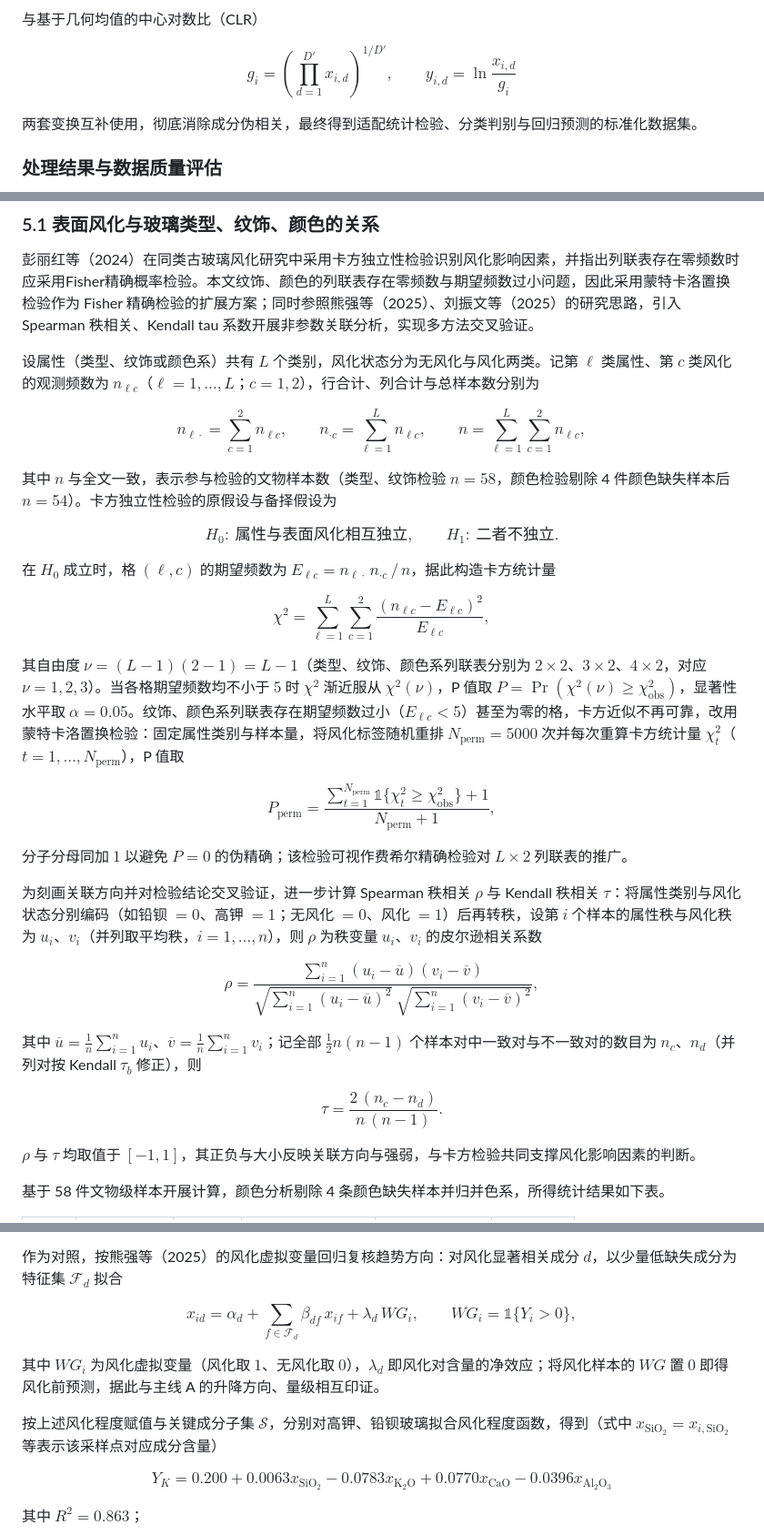
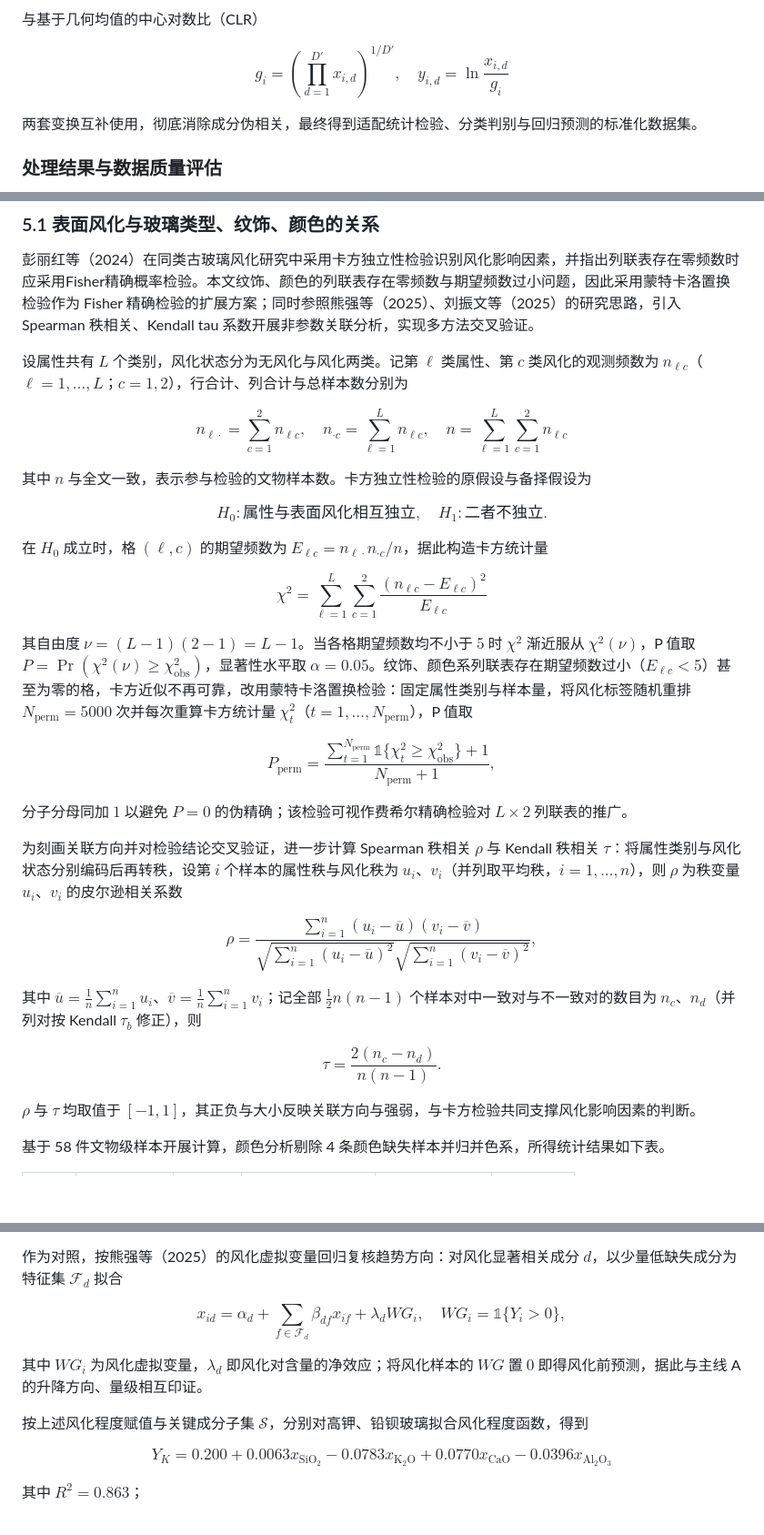
Before and after one commit to wenje-ma/states-python, a Markdown page: 3-论文/论文.md, 3 parts joined by grey strips. Shown at 91% size. GitHub-like rendering; blank space fills up the shorter version.

```diff
--- a/3-论文/论文.md
+++ b/3-论文/论文.md
@@ -68,7 +68,7 @@ $$
 与基于几何均值的中心对数比（CLR）
 
 $$
-g_{i}=(\prod_{d=1}^{D'}x_{i,d})^{1/D'},\qquad y_{i,d}=\ln\frac{x_{i,d}}{g_{i}}
+g_{i}=(\prod_{d=1}^{D'}x_{i,d})^{1/D'},\quad y_{i,d}=\ln\frac{x_{i,d}}{g_{i}}
 $$
 
 两套变换互补使用，彻底消除成分伪相关，最终得到适配统计检验、分类判别与回归预测的标准化数据集。
@@ -87,25 +87,25 @@ $$
 
 彭丽红等（2024）在同类古玻璃风化研究中采用卡方独立性检验识别风化影响因素，并指出列联表存在零频数时应采用Fisher精确概率检验。本文纹饰、颜色的列联表存在零频数与期望频数过小问题，因此采用蒙特卡洛置换检验作为 Fisher 精确检验的扩展方案；同时参照熊强等（2025）、刘振文等（2025）的研究思路，引入 Spearman 秩相关、Kendall tau 系数开展非参数关联分析，实现多方法交叉验证。
 
-设属性（类型、纹饰或颜色系）共有 $L$ 个类别，风化状态分为无风化与风化两类。记第 $\ell$ 类属性、第 $c$ 类风化的观测频数为 $n_{\ell c}$（$\ell=1,\dots,L$；$c=1,2$），行合计、列合计与总样本数分别为
+设属性共有 $L$ 个类别，风化状态分为无风化与风化两类。记第 $\ell$ 类属性、第 $c$ 类风化的观测频数为 $n_{\ell c}$（$\ell=1,\dots,L$；$c=1,2$），行合计、列合计与总样本数分别为
 
 $$
-n_{\ell\cdot}=\sum_{c=1}^{2}n_{\ell c},\qquad n_{\cdot c}=\sum_{\ell=1}^{L}n_{\ell c},\qquad n=\sum_{\ell=1}^{L}\sum_{c=1}^{2}n_{\ell c},
+n_{\ell\cdot}=\sum_{c=1}^{2}n_{\ell c},\quad n_{\cdot c}=\sum_{\ell=1}^{L}n_{\ell c},\quad n=\sum_{\ell=1}^{L}\sum_{c=1}^{2}n_{\ell c}
 $$
 
-其中 $n$ 与全文一致，表示参与检验的文物样本数（类型、纹饰检验 $n=58$，颜色检验剔除 4 件颜色缺失样本后 $n=54$）。卡方独立性检验的原假设与备择假设为
+其中 $n$ 与全文一致，表示参与检验的文物样本数。卡方独立性检验的原假设与备择假设为
 
 $$
-H_{0}:\ \text{属性与表面风化相互独立},\qquad H_{1}:\ \text{二者不独立}.
+H_{0}:\text{属性与表面风化相互独立},\quad H_{1}:\text{二者不独立}.
 $$
 
-在 $H_{0}$ 成立时，格 $(\ell,c)$ 的期望频数为 $E_{\ell c}=n_{\ell\cdot}\,n_{\cdot c}\,/\,n$，据此构造卡方统计量
+在 $H_{0}$ 成立时，格 $(\ell,c)$ 的期望频数为 $E_{\ell c}=n_{\ell\cdot}n_{\cdot c}/n$，据此构造卡方统计量
 
 $$
-\chi^{2}=\sum_{\ell=1}^{L}\sum_{c=1}^{2}\frac{(n_{\ell c}-E_{\ell c})^{2}}{E_{\ell c}},
+\chi^{2}=\sum_{\ell=1}^{L}\sum_{c=1}^{2}\frac{(n_{\ell c}-E_{\ell c})^{2}}{E_{\ell c}}
 $$
 
-其自由度 $\nu=(L-1)(2-1)=L-1$（类型、纹饰、颜色系列联表分别为 $2\times2$、$3\times2$、$4\times2$，对应 $\nu=1,2,3$）。当各格期望频数均不小于 $5$ 时 $\chi^{2}$ 渐近服从 $\chi^{2}(\nu)$，P 值取 $P=\Pr(\chi^{2}(\nu)\ge\chi_{\mathrm{obs}}^{2})$，显著性水平取 $\alpha=0.05$。纹饰、颜色系列联表存在期望频数过小（$E_{\ell c}<5$）甚至为零的格，卡方近似不再可靠，改用蒙特卡洛置换检验：固定属性类别与样本量，将风化标签随机重排 $N_{\mathrm{perm}}=5000$ 次并每次重算卡方统计量 $\chi_{t}^{2}$（$t=1,\dots,N_{\mathrm{perm}}$），P 值取
+其自由度 $\nu=(L-1)(2-1)=L-1$。当各格期望频数均不小于 $5$ 时 $\chi^{2}$ 渐近服从 $\chi^{2}(\nu)$，P 值取 $P=\Pr(\chi^{2}(\nu)\ge\chi_{\mathrm{obs}}^{2})$，显著性水平取 $\alpha=0.05$。纹饰、颜色系列联表存在期望频数过小（$E_{\ell c}<5$）甚至为零的格，卡方近似不再可靠，改用蒙特卡洛置换检验：固定属性类别与样本量，将风化标签随机重排 $N_{\mathrm{perm}}=5000$ 次并每次重算卡方统计量 $\chi_{t}^{2}$（$t=1,\dots,N_{\mathrm{perm}}$），P 值取
 
 $$
 P_{\mathrm{perm}}=\frac{\sum_{t=1}^{N_{\mathrm{perm}}}\mathbb{1}\{\chi_{t}^{2}\ge\chi_{\mathrm{obs}}^{2}\}+1}{N_{\mathrm{perm}}+1},
@@ -113,16 +113,16 @@ $$
 
 分子分母同加 $1$ 以避免 $P=0$ 的伪精确；该检验可视作费希尔精确检验对 $L\times2$ 列联表的推广。
 
-为刻画关联方向并对检验结论交叉验证，进一步计算 Spearman 秩相关 $\rho$ 与 Kendall 秩相关 $\tau$：将属性类别与风化状态分别编码（如铅钡 $=0$、高钾 $=1$；无风化 $=0$、风化 $=1$）后再转秩，设第 $i$ 个样本的属性秩与风化秩为 $u_{i}$、$v_{i}$（并列取平均秩，$i=1,\dots,n$），则 $\rho$ 为秩变量 $u_{i}$、$v_{i}$ 的皮尔逊相关系数
+为刻画关联方向并对检验结论交叉验证，进一步计算 Spearman 秩相关 $\rho$ 与 Kendall 秩相关 $\tau$：将属性类别与风化状态分别编码后再转秩，设第 $i$ 个样本的属性秩与风化秩为 $u_{i}$、$v_{i}$（并列取平均秩，$i=1,\dots,n$），则 $\rho$ 为秩变量 $u_{i}$、$v_{i}$ 的皮尔逊相关系数
 
 $$
-\rho=\frac{\sum_{i=1}^{n}(u_{i}-\overline{u})(v_{i}-\overline{v})}{\sqrt{\sum_{i=1}^{n}(u_{i}-\overline{u})^{2}}\ \sqrt{\sum_{i=1}^{n}(v_{i}-\overline{v})^{2}}},
+\rho=\frac{\sum_{i=1}^{n}(u_{i}-\overline{u})(v_{i}-\overline{v})}{\sqrt{\sum_{i=1}^{n}(u_{i}-\overline{u})^{2}}\sqrt{\sum_{i=1}^{n}(v_{i}-\overline{v})^{2}}},
 $$
 
 其中 $\overline{u}=\frac{1}{n}\sum_{i=1}^{n}u_{i}$、$\overline{v}=\frac{1}{n}\sum_{i=1}^{n}v_{i}$；记全部 $\frac{1}{2}n(n-1)$ 个样本对中一致对与不一致对的数目为 $n_{c}$、$n_{d}$（并列对按 Kendall $\tau_{b}$ 修正），则
 
 $$
-\tau=\frac{2\,(n_{c}-n_{d})}{n\,(n-1)}.
+\tau=\frac{2(n_{c}-n_{d})}{n(n-1)}.
 $$
 
 $\rho$ 与 $\tau$ 均取值于 $[-1,1]$，其正负与大小反映关联方向与强弱，与卡方检验共同支撑风化影响因素的判断。
@@ -224,12 +224,12 @@ $$
 作为对照，按熊强等（2025）的风化虚拟变量回归复核趋势方向：对风化显著相关成分 $d$，以少量低缺失成分为特征集 $\mathcal{F}_d$ 拟合
 
 $$
-x_{id}=\alpha_{d}+\sum_{f\in\mathcal{F}_d}\beta_{df}\,x_{if}+\lambda_{d}\,WG_i,\qquad WG_i=\mathbb{1}\{Y_i>0\},
+x_{id}=\alpha_{d}+\sum_{f\in\mathcal{F}_d}\beta_{df}x_{if}+\lambda_{d}WG_i,\quad WG_i=\mathbb{1}\{Y_i>0\},
 $$
 
-其中 $WG_i$ 为风化虚拟变量（风化取 $1$、无风化取 $0$），$\lambda_d$ 即风化对含量的净效应；将风化样本的 $WG$ 置 $0$ 即得风化前预测，据此与主线 A 的升降方向、量级相互印证。
+其中 $WG_i$ 为风化虚拟变量，$\lambda_d$ 即风化对含量的净效应；将风化样本的 $WG$ 置 $0$ 即得风化前预测，据此与主线 A 的升降方向、量级相互印证。
 
-按上述风化程度赋值与关键成分子集 $\mathcal{S}$，分别对高钾、铅钡玻璃拟合风化程度函数，得到（式中 $x_{\mathrm{SiO_2}}=x_{i,\mathrm{SiO_2}}$ 等表示该采样点对应成分含量）
+按上述风化程度赋值与关键成分子集 $\mathcal{S}$，分别对高钾、铅钡玻璃拟合风化程度函数，得到
 
 $$
 Y_K=0.200+0.0063x_{\mathrm{SiO_2}}-0.0783x_{\mathrm{K_2O}}+0.0770x_{\mathrm{CaO}}-0.0396x_{\mathrm{Al_2O_3}}
```
Also changed, not shown: other parts of 3-论文/论文.md (+13 -13 lines).
